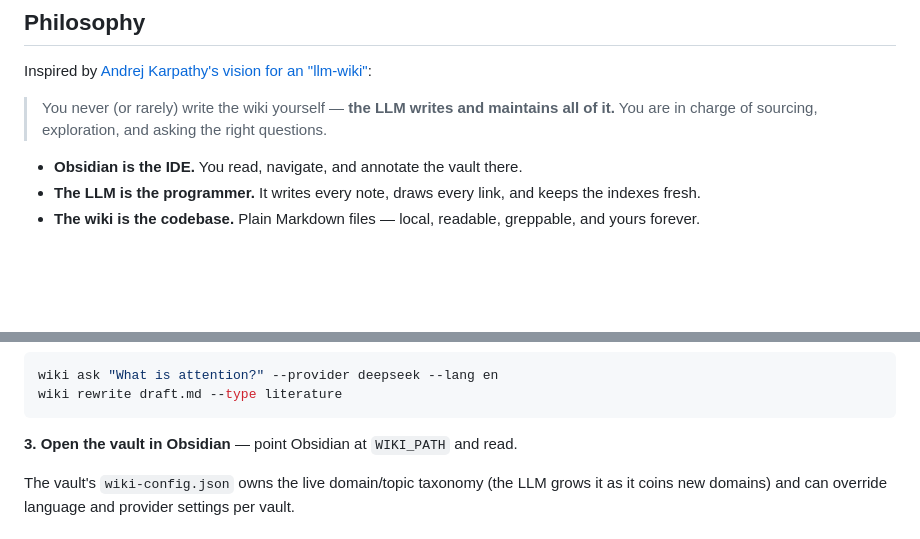
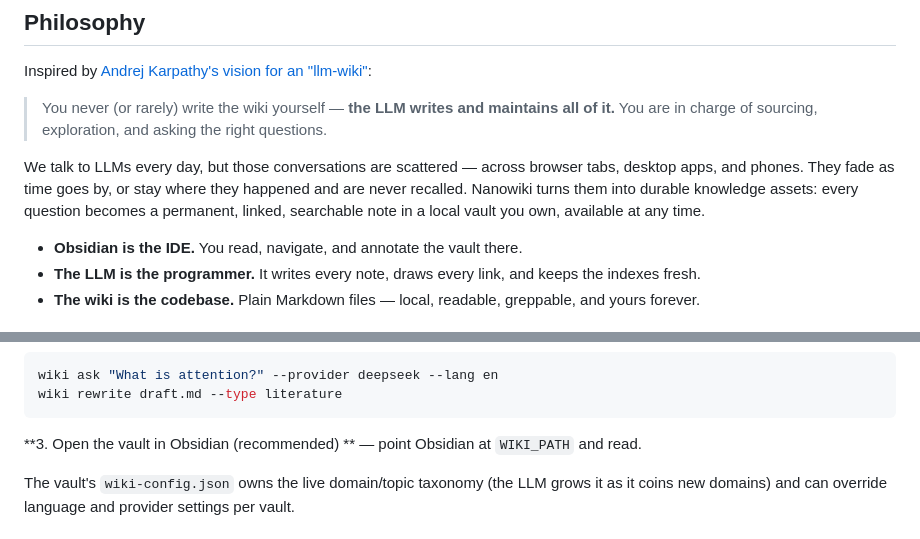
Before and after one commit to ievertan00/nanowiki, a Markdown page: README.md, 2 parts joined by grey strips. Rendered like a GitHub page; blank space fills up the shorter version.

````diff
--- a/README.md
+++ b/README.md
@@ -15,6 +15,8 @@
 Inspired by [Andrej Karpathy's vision for an "llm-wiki"](https://gist.github.com/karpathy/442a6bf555914893e9891c11519de94f):
 
 > You never (or rarely) write the wiki yourself — **the LLM writes and maintains all of it.** You are in charge of sourcing, exploration, and asking the right questions.
+
+We talk to LLMs every day, but those conversations are scattered — across browser tabs, desktop apps, and phones. They fade as time goes by, or stay where they happened and are never recalled. Nanowiki turns them into durable knowledge assets: every question becomes a permanent, linked, searchable note in a local vault you own, available at any time.
 
 - **Obsidian is the IDE.** You read, navigate, and annotate the vault there.
 - **The LLM is the programmer.** It writes every note, draws every link, and keeps the indexes fresh.
@@ -173,7 +189,7 @@ wiki ask "What is attention?" --provider deepseek --lang en
 wiki rewrite draft.md --type literature
 ```
 
-**3. Open the vault in Obsidian** — point Obsidian at `WIKI_PATH` and read.
+**3. Open the vault in Obsidian (recommended) ** — point Obsidian at `WIKI_PATH` and read.
 
 The vault's `wiki-config.json` owns the live domain/topic taxonomy (the LLM grows it as it coins new domains) and can override language and provider settings per vault.
 
````
Also changed, not shown: other parts of README.md (+30 -16 lines).
